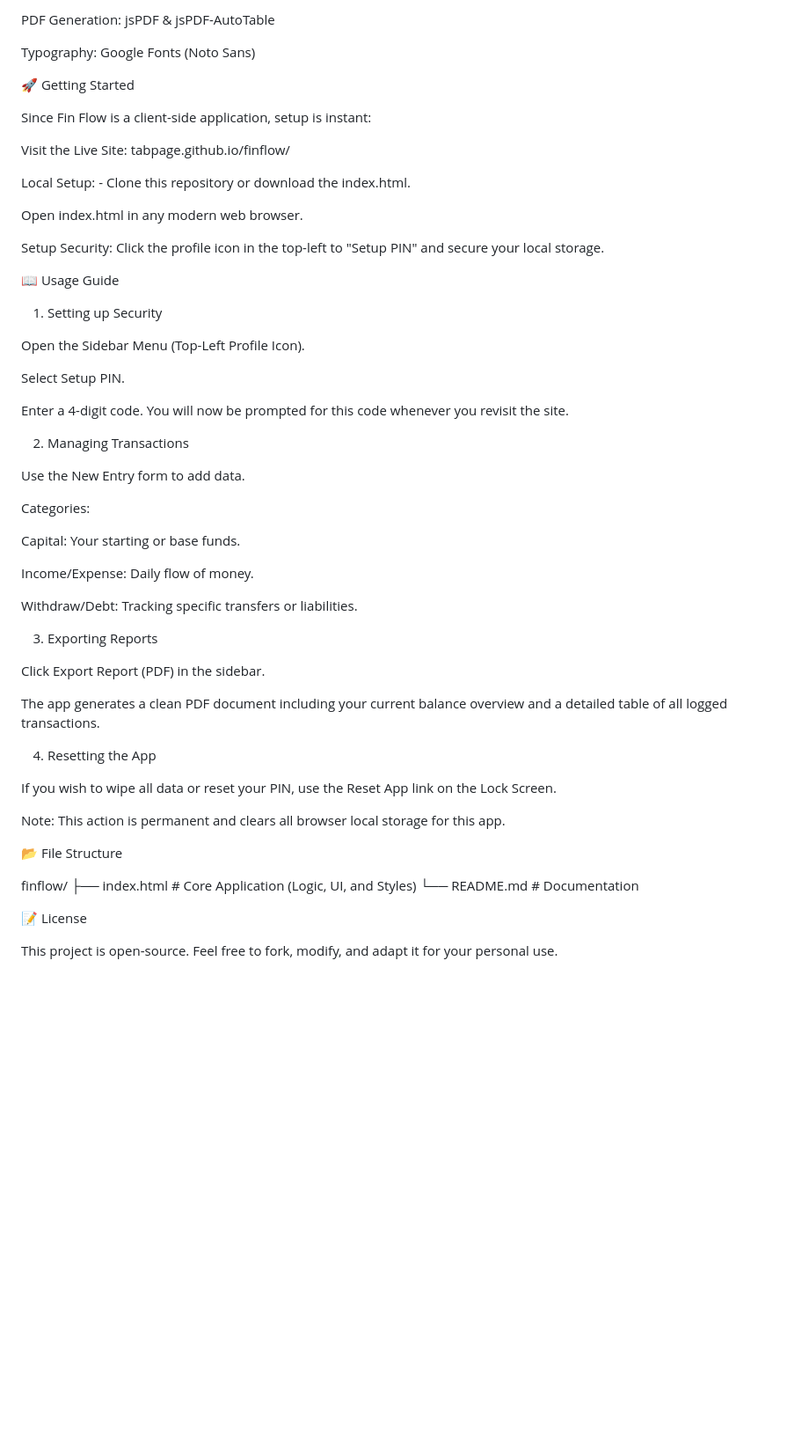
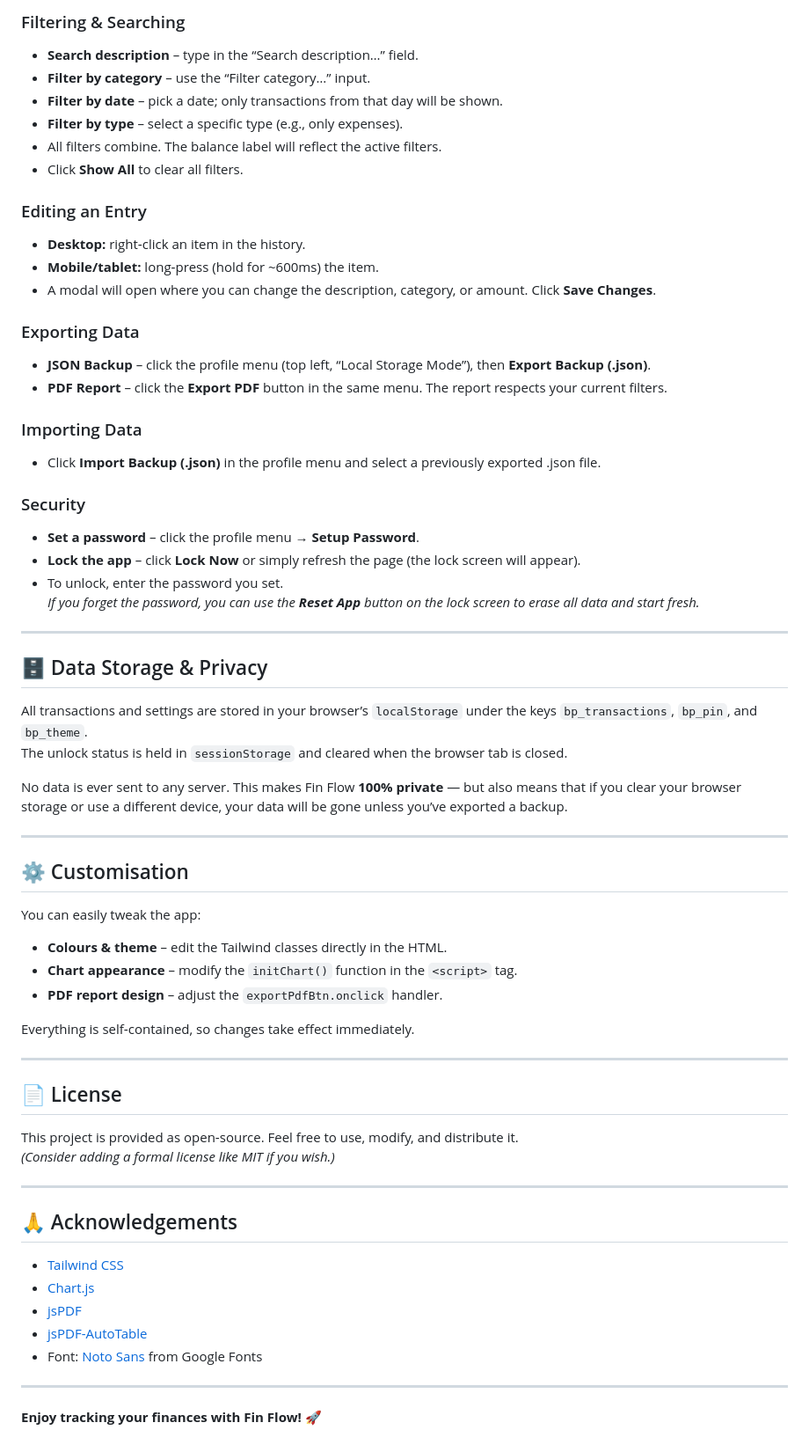
Before and after one commit to tabpage/finflow, a Markdown page: README.md, the part around one of its changes. Shown at 88% size. Rendered like a GitHub page; blank space fills up the shorter version.

Commit message:
Revise README for improved project documentation
Updated README to enhance clarity and detail about features, usage, and security.

```diff
--- a/README.md
+++ b/README.md
@@ -49,61 +76,68 @@ Charts: Chart.js
 
-PDF Generation: jsPDF & jsPDF-AutoTable
+### Filtering & Searching
+- **Search description** – type in the “Search description…” field.
+- **Filter by category** – use the “Filter category…” input.
+- **Filter by date** – pick a date; only transactions from that day will be shown.
+- **Filter by type** – select a specific type (e.g., only expenses).
+- All filters combine. The balance label will reflect the active filters.
+- Click **Show All** to clear all filters.
 
-Typography: Google Fonts (Noto Sans)
+### Editing an Entry
+- **Desktop:** right‑click an item in the history.
+- **Mobile/tablet:** long‑press (hold for ~600ms) the item.
+- A modal will open where you can change the description, category, or amount. Click **Save Changes**.
 
-🚀 Getting Started
+### Exporting Data
+- **JSON Backup** – click the profile menu (top left, “Local Storage Mode”), then **Export Backup (.json)**.
+- **PDF Report** – click the **Export PDF** button in the same menu. The report respects your current filters.
 
-Since Fin Flow is a client-side application, setup is instant:
+### Importing Data
+- Click **Import Backup (.json)** in the profile menu and select a previously exported .json file.
 
-Visit the Live Site: tabpage.github.io/finflow/
+### Security
+- **Set a password** – click the profile menu → **Setup Password**.
+- **Lock the app** – click **Lock Now** or simply refresh the page (the lock screen will appear).
+- To unlock, enter the password you set.
+  *If you forget the password, you can use the **Reset App** button on the lock screen to erase all data and start fresh.*
 
-Local Setup: - Clone this repository or download the index.html.
+---
 
-Open index.html in any modern web browser.
+## 🗄️ Data Storage & Privacy
 
-Setup Security: Click the profile icon in the top-left to "Setup PIN" and secure your local storage.
+All transactions and settings are stored in your browser’s `localStorage` under the keys `bp_transactions`, `bp_pin`, and `bp_theme`.
+The unlock status is held in `sessionStorage` and cleared when the browser tab is closed.
 
-📖 Usage Guide
+No data is ever sent to any server. This makes Fin Flow **100% private** — but also means that if you clear your browser storage or use a different device, your data will be gone unless you’ve exported a backup.
 
-1. Setting up Security
+---
 
-Open the Sidebar Menu (Top-Left Profile Icon).
+## ⚙️ Customisation
 
-Select Setup PIN.
+You can easily tweak the app:
 
-Enter a 4-digit code. You will now be prompted for this code whenever you revisit the site.
+- **Colours & theme** – edit the Tailwind classes directly in the HTML.
+- **Chart appearance** – modify the `initChart()` function in the `<script>` tag.
+- **PDF report design** – adjust the `exportPdfBtn.onclick` handler.
 
-2. Managing Transactions
+Everything is self‑contained, so changes take effect immediately.
 
-Use the New Entry form to add data.
+---
 
-Categories:
+## 📄 License
 
-Capital: Your starting or base funds.
+This project is provided as open‑source. Feel free to use, modify, and distribute it.
+*(Consider adding a formal license like MIT if you wish.)*
 
-Income/Expense: Daily flow of money.
+---
 
-Withdraw/Debt: Tracking specific transfers or liabilities.
+## 🙏 Acknowledgements
 
-3. Exporting Reports
+- [Tailwind CSS](https://tailwindcss.com/)
+- [Chart.js](https://www.chartjs.org/)
+- [jsPDF](https://github.com/parallax/jsPDF)
+- [jsPDF-AutoTable](https://github.com/simonbengtsson/jsPDF-AutoTable)
+- Font: [Noto Sans](https://fonts.google.com/specimen/Noto+Sans) from Google Fonts
 
-Click Export Report (PDF) in the sidebar.
+---
 
-The app generates a clean PDF document including your current balance overview and a detailed table of all logged transactions.
-
-4. Resetting the App
-
-If you wish to wipe all data or reset your PIN, use the Reset App link on the Lock Screen.
-
-Note: This action is permanent and clears all browser local storage for this app.
-
-📂 File Structure
-
-finflow/
-├── index.html          # Core Application (Logic, UI, and Styles)
-└── README.md           # Documentation
-
-
-📝 License
-
-This project is open-source. Feel free to fork, modify, and adapt it for your personal use.
+**Enjoy tracking your finances with Fin Flow!** 🚀
```
Also changed, not shown: other parts of README.md (+51 -24 lines).
